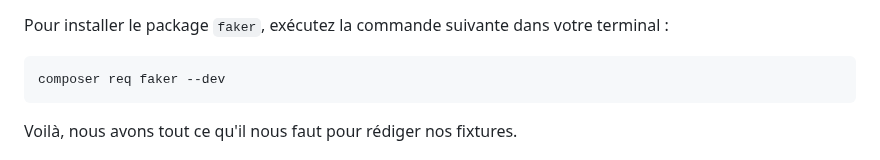
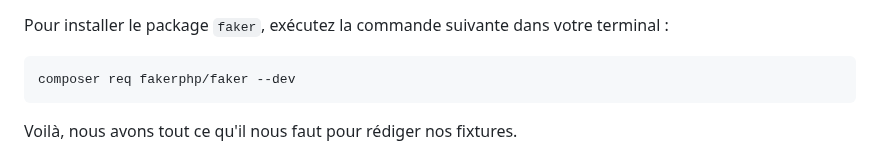
Before and after one commit to Jensone/sf-teach, a Markdown page: 08.md, the part around the change. Drawn GitHub-style.

Commit message:
📝 (08.md): update composer command to install faker package with correct package name "fakerphp/faker"

````diff
--- a/08.md
+++ b/08.md
@@ -83,7 +83,7 @@ Concernant les propriétés de nos classes, il ne serait pas intéressant d'avoi
 Pour installer le package `faker`, exécutez la commande suivante dans votre terminal :
 
 ```bash
-composer req faker --dev
+composer req fakerphp/faker --dev
 ```
 
 Voilà, nous avons tout ce qu'il nous faut pour rédiger nos fixtures.
````
